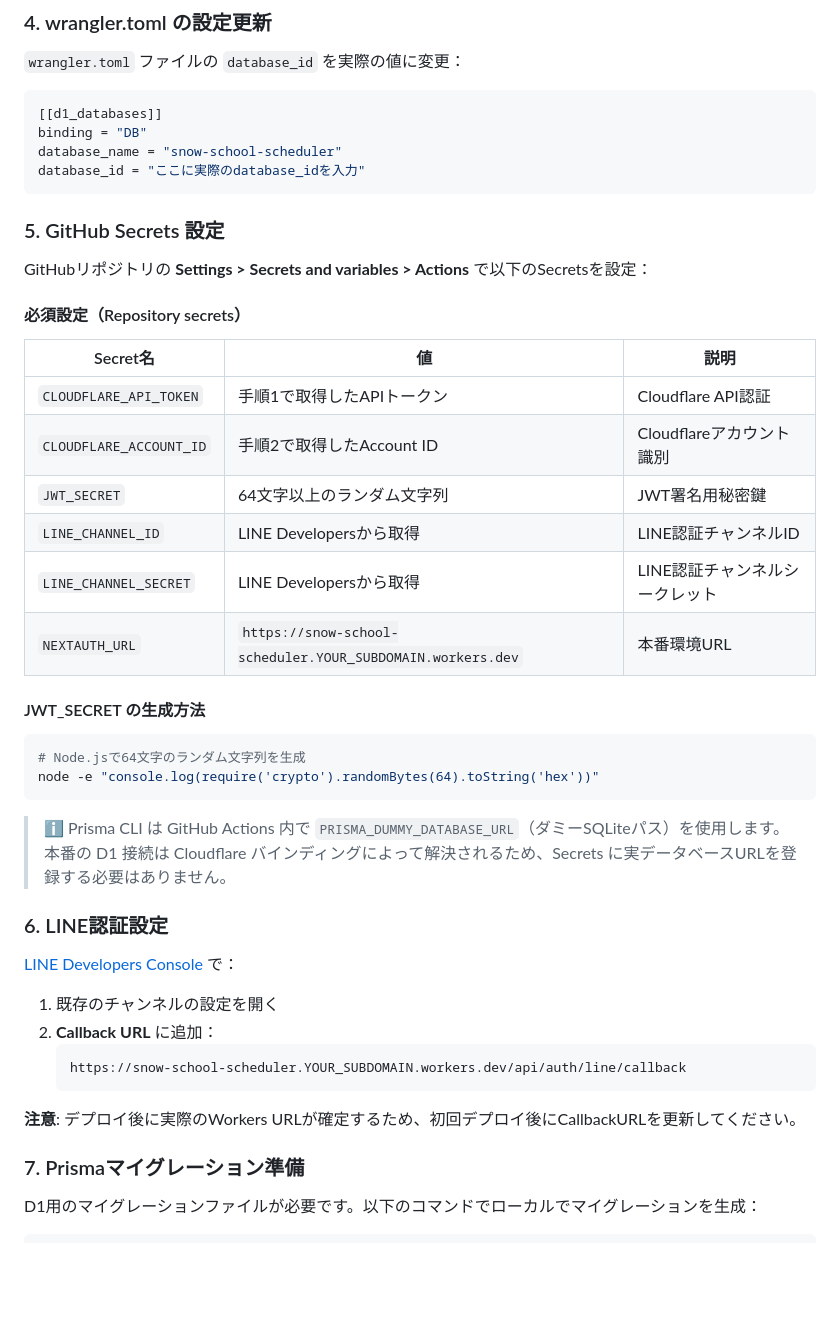
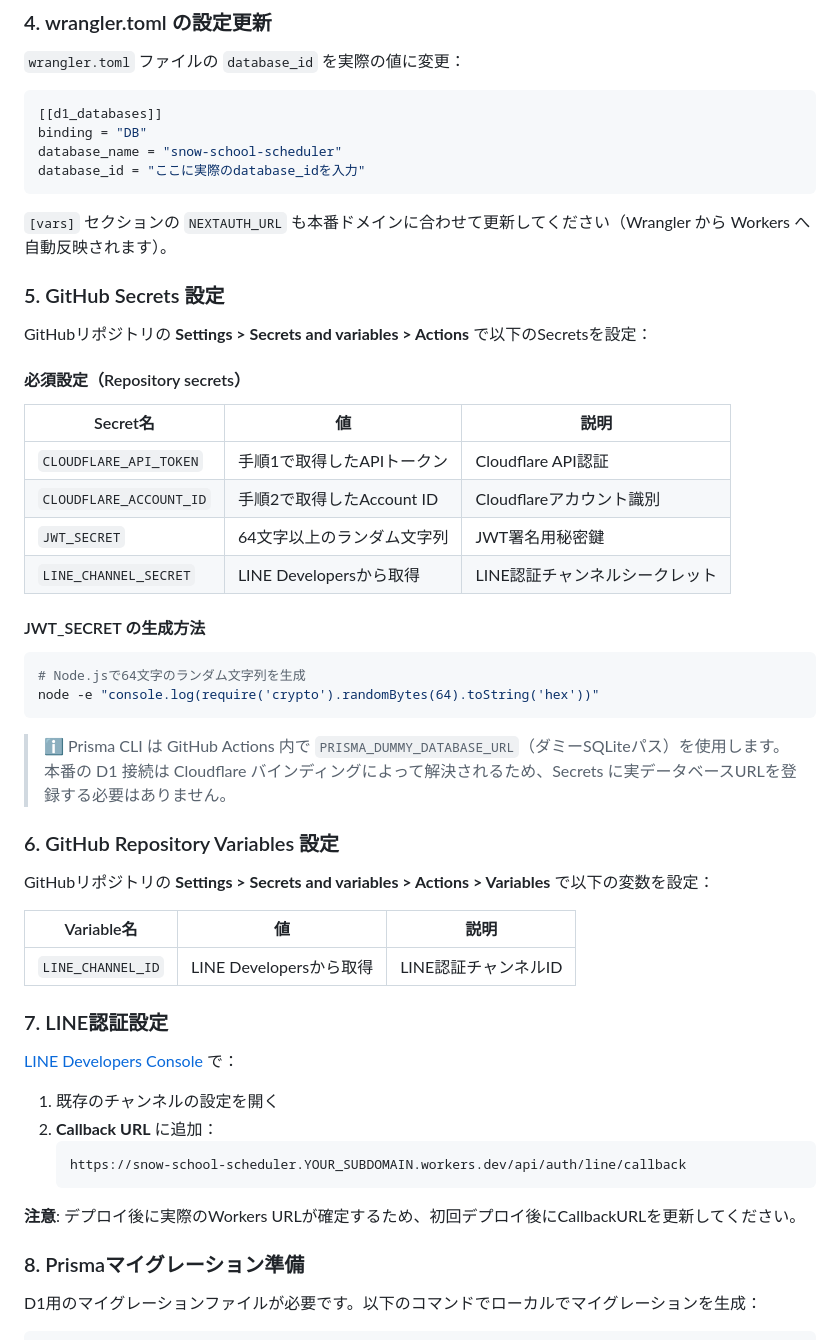
Before and after one commit to keichan110/snow-school-scheduler, a Markdown page: docs/settings/deployment-setup.md, the part around the change. Rendered like a GitHub page; blank space fills up the shorter version.

Commit message:
:memo: Update deployment docs environment guidance
CI/運用の Secrets と Variables の区分を最新構成に合わせて更新しました。

wrangler.toml で管理する NEXTAUTH_URL の説明を追記し、LINE チャンネル ID の設定場所を変数に整理しました。

````diff
--- a/docs/settings/deployment-setup.md
+++ b/docs/settings/deployment-setup.md
@@ -74,20 +74,20 @@ database_name = "snow-school-scheduler"
 database_id = "ここに実際のdatabase_idを入力"
 ```
 
+`[vars]` セクションの `NEXTAUTH_URL` も本番ドメインに合わせて更新してください（Wrangler から Workers へ自動反映されます）。
+
 ### 5. GitHub Secrets 設定
 
 GitHubリポジトリの **Settings > Secrets and variables > Actions** で以下のSecretsを設定：
 
 #### 必須設定（Repository secrets）
 
-| Secret名                | 値                                                         | 説明                           |
-| ----------------------- | ---------------------------------------------------------- | ------------------------------ |
-| `CLOUDFLARE_API_TOKEN`  | 手順1で取得したAPIトークン                                 | Cloudflare API認証             |
-| `CLOUDFLARE_ACCOUNT_ID` | 手順2で取得したAccount ID                                  | Cloudflareアカウント識別       |
-| `JWT_SECRET`            | 64文字以上のランダム文字列                                 | JWT署名用秘密鍵                |
-| `LINE_CHANNEL_ID`       | LINE Developersから取得                                    | LINE認証チャンネルID           |
-| `LINE_CHANNEL_SECRET`   | LINE Developersから取得                                    | LINE認証チャンネルシークレット |
-| `NEXTAUTH_URL`          | `https://snow-school-scheduler.YOUR_SUBDOMAIN.workers.dev` | 本番環境URL                    |
+| Secret名                | 値                         | 説明                           |
+| ----------------------- | -------------------------- | ------------------------------ |
+| `CLOUDFLARE_API_TOKEN`  | 手順1で取得したAPIトークン | Cloudflare API認証             |
+| `CLOUDFLARE_ACCOUNT_ID` | 手順2で取得したAccount ID  | Cloudflareアカウント識別       |
+| `JWT_SECRET`            | 64文字以上のランダム文字列 | JWT署名用秘密鍵                |
+| `LINE_CHANNEL_SECRET`   | LINE Developersから取得    | LINE認証チャンネルシークレット |
 
 #### JWT_SECRET の生成方法
 
@@ -98,7 +98,15 @@ node -e "console.log(require('crypto').randomBytes(64).toString('hex'))"
 
 > ℹ️ Prisma CLI は GitHub Actions 内で `PRISMA_DUMMY_DATABASE_URL`（ダミーSQLiteパス）を使用します。本番の D1 接続は Cloudflare バインディングによって解決されるため、Secrets に実データベースURLを登録する必要はありません。
 
-### 6. LINE認証設定
+### 6. GitHub Repository Variables 設定
+
+GitHubリポジトリの **Settings > Secrets and variables > Actions > Variables** で以下の変数を設定：
+
+| Variable名        | 値                      | 説明                 |
+| ----------------- | ----------------------- | -------------------- |
+| `LINE_CHANNEL_ID` | LINE Developersから取得 | LINE認証チャンネルID |
+
+### 7. LINE認証設定
 
 [LINE Developers Console](https://developers.line.biz/console/) で：
 
@@ -110,7 +118,7 @@ node -e "console.log(require('crypto').randomBytes(64).toString('hex'))"
 
 **注意**: デプロイ後に実際のWorkers URLが確定するため、初回デプロイ後にCallbackURLを更新してください。
 
-### 7. Prismaマイグレーション準備
+### 8. Prismaマイグレーション準備
 
 D1用のマイグレーションファイルが必要です。以下のコマンドでローカルでマイグレーションを生成：
 
````
